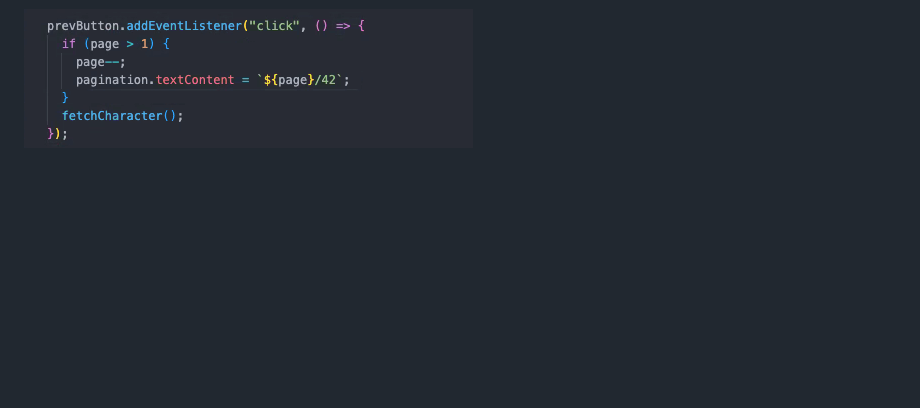
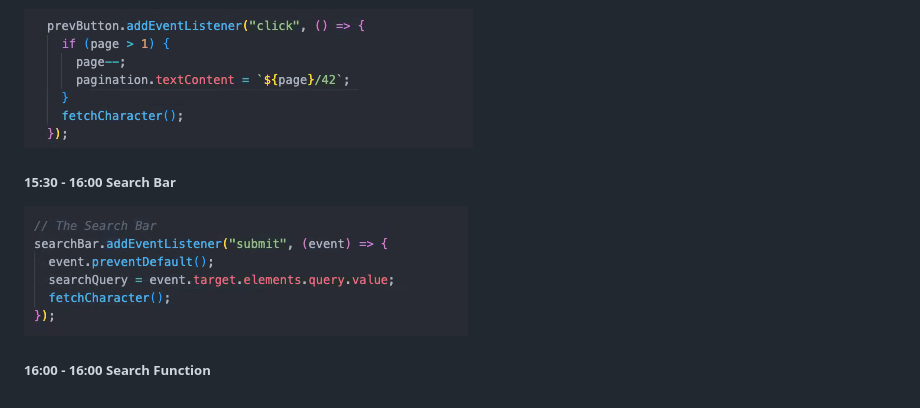
Before and after one commit to ella-blaupause/recap-project-3_rick-and-morty-app, a Markdown page: protocol.md, the part around the change. Drawn GitHub-style; pictures changed too: assets/SearchBar.png (added); blank space fills up the shorter version.

Commit message:
search function

```diff
--- a/protocol.md
+++ b/protocol.md
@@ -38,3 +38,9 @@
   - Pagination Page Number
 
 ![prev button](assets/prevButton.png)
+
+##### 15:30 - 16:00 Search Bar
+
+![Search Bar](assets/SearchBar.png)
+
+##### 16:00 - 16:00 Search Function
```
